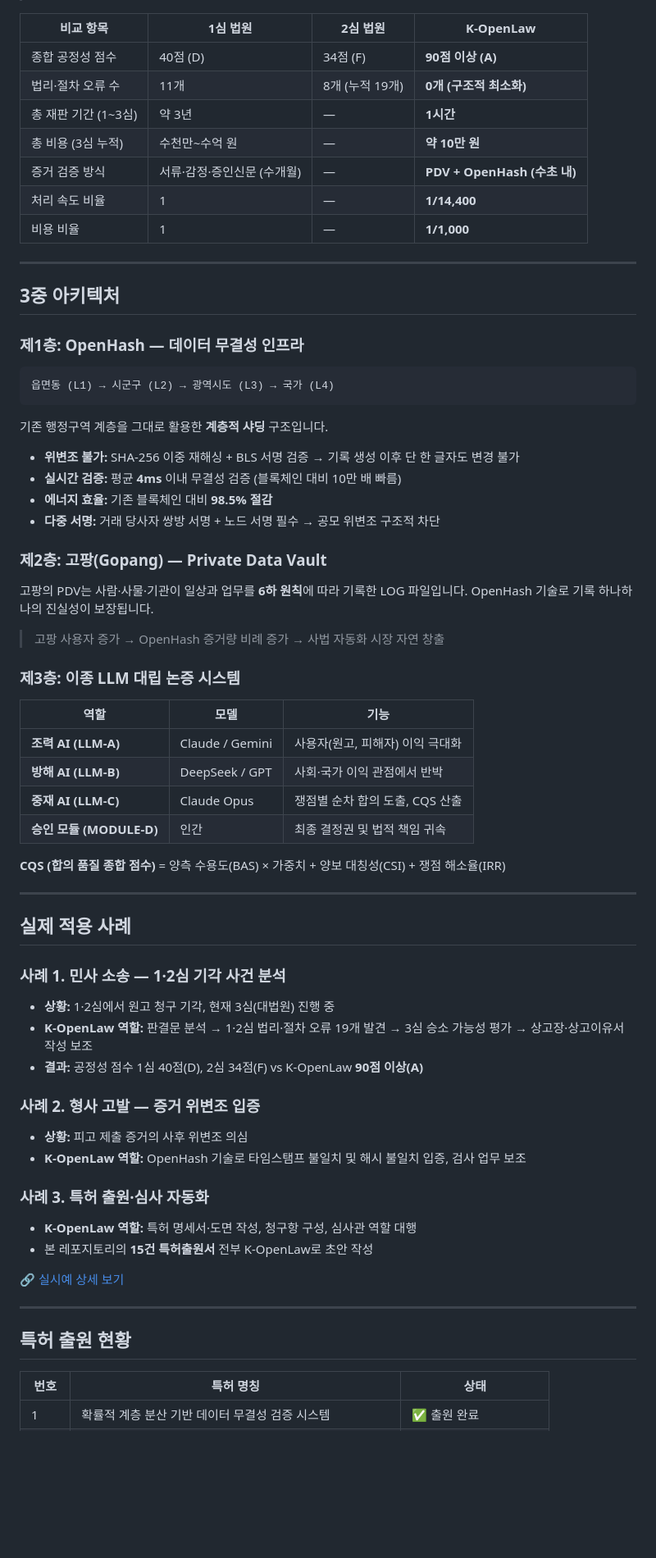
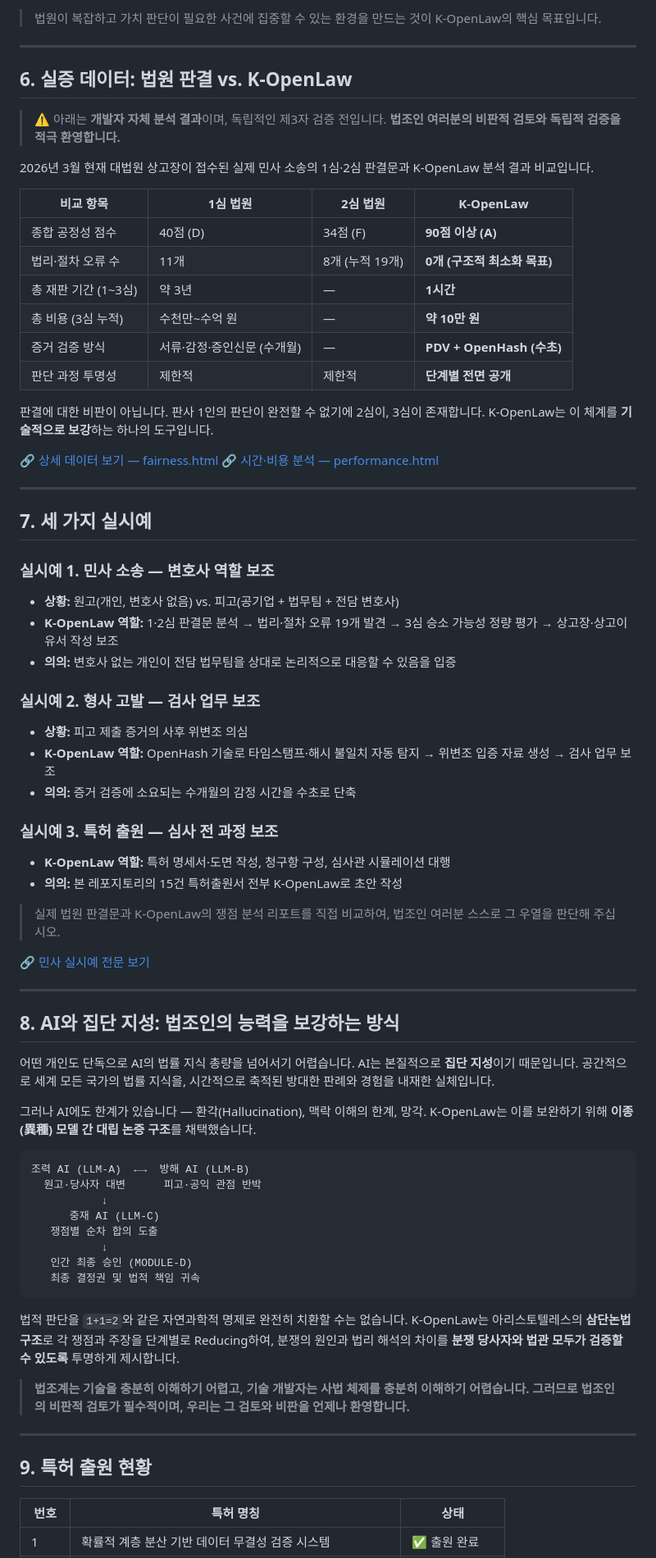
Before and after one commit to team-jupeter/k-openlaw, a Markdown page: README.md, the part around one of its changes. Shown at 82% size. Rendered like a GitHub page; blank space fills up the shorter version.

````diff
--- a/README.md
+++ b/README.md
@@ -84,73 +150,78 @@ AI는 이미 어떤 판사보다 정교한 판결문을 작성할 수 있습니
+> 법원이 복잡하고 가치 판단이 필요한 사건에 집중할 수 있는 환경을 만드는 것이 K-OpenLaw의 핵심 목표입니다.
+
+---
+
+## 6. 실증 데이터: 법원 판결 vs. K-OpenLaw
+
+> ⚠️ 아래는 **개발자 자체 분석 결과**이며, 독립적인 제3자 검증 전입니다. **법조인 여러분의 비판적 검토와 독립적 검증을 적극 환영합니다.**
+
+2026년 3월 현재 대법원 상고장이 접수된 실제 민사 소송의 1심·2심 판결문과 K-OpenLaw 분석 결과 비교입니다.
 
 | 비교 항목 | 1심 법원 | 2심 법원 | **K-OpenLaw** |
 |---|---|---|---|
 | 종합 공정성 점수 | 40점 (D) | 34점 (F) | **90점 이상 (A)** |
-| 법리·절차 오류 수 | 11개 | 8개 (누적 19개) | **0개 (구조적 최소화)** |
+| 법리·절차 오류 수 | 11개 | 8개 (누적 19개) | **0개 (구조적 최소화 목표)** |
 | 총 재판 기간 (1~3심) | 약 3년 | — | **1시간** |
 | 총 비용 (3심 누적) | 수천만~수억 원 | — | **약 10만 원** |
-| 증거 검증 방식 | 서류·감정·증인신문 (수개월) | — | **PDV + OpenHash (수초 내)** |
-| 처리 속도 비율 | 1 | — | **1/14,400** |
-| 비용 비율 | 1 | — | **1/1,000** |
+| 증거 검증 방식 | 서류·감정·증인신문 (수개월) | — | **PDV + OpenHash (수초)** |
+| 판단 과정 투명성 | 제한적 | 제한적 | **단계별 전면 공개** |
+
+판결에 대한 비판이 아닙니다. 판사 1인의 판단이 완전할 수 없기에 2심이, 3심이 존재합니다. K-OpenLaw는 이 체계를 **기술적으로 보강**하는 하나의 도구입니다.
+
+🔗 [상세 데이터 보기 — fairness.html](https://openhash.kr/law/fairness.html)
+🔗 [시간·비용 분석 — performance.html](https://openhash.kr/law/performance.html)
 
 ---
 
-## 3중 아키텍처
+## 7. 세 가지 실시예
 
-### 제1층: OpenHash — 데이터 무결성 인프라
+### 실시예 1. 민사 소송 — 변호사 역할 보조
 
-```
-읍면동 (L1) → 시군구 (L2) → 광역시도 (L3) → 국가 (L4)
-```
+- **상황:** 원고(개인, 변호사 없음) vs. 피고(공기업 + 법무팀 + 전담 변호사)
+- **K-OpenLaw 역할:** 1·2심 판결문 분석 → 법리·절차 오류 19개 발견 → 3심 승소 가능성 정량 평가 → 상고장·상고이유서 작성 보조
+- **의의:** 변호사 없는 개인이 전담 법무팀을 상대로 논리적으로 대응할 수 있음을 입증
 
-기존 행정구역 계층을 그대로 활용한 **계층적 샤딩** 구조입니다.
+### 실시예 2. 형사 고발 — 검사 업무 보조
 
-- **위변조 불가:** SHA-256 이중 재해싱 + BLS 서명 검증 → 기록 생성 이후 단 한 글자도 변경 불가
-- **실시간 검증:** 평균 **4ms** 이내 무결성 검증 (블록체인 대비 10만 배 빠름)
-- **에너지 효율:** 기존 블록체인 대비 **98.5% 절감**
-- **다중 서명:** 거래 당사자 쌍방 서명 + 노드 서명 필수 → 공모 위변조 구조적 차단
+- **상황:** 피고 제출 증거의 사후 위변조 의심
+- **K-OpenLaw 역할:** OpenHash 기술로 타임스탬프·해시 불일치 자동 탐지 → 위변조 입증 자료 생성 → 검사 업무 보조
+- **의의:** 증거 검증에 소요되는 수개월의 감정 시간을 수초로 단축
 
-### 제2층: 고팡(Gopang) — Private Data Vault
+### 실시예 3. 특허 출원 — 심사 전 과정 보조
 
-고팡의 PDV는 사람·사물·기관이 일상과 업무를 **6하 원칙**에 따라 기록한 LOG 파일입니다. OpenHash 기술로 기록 하나하나의 진실성이 보장됩니다.
+- **K-OpenLaw 역할:** 특허 명세서·도면 작성, 청구항 구성, 심사관 시뮬레이션 대행
+- **의의:** 본 레포지토리의 15건 특허출원서 전부 K-OpenLaw로 초안 작성
 
-> 고팡 사용자 증가 → OpenHash 증거량 비례 증가 → 사법 자동화 시장 자연 창출
+> 실제 법원 판결문과 K-OpenLaw의 쟁점 분석 리포트를 직접 비교하여, 법조인 여러분 스스로 그 우열을 판단해 주십시오.
 
-### 제3층: 이종 LLM 대립 논증 시스템
-
-| 역할 | 모델 | 기능 |
-|---|---|---|
-| **조력 AI (LLM-A)** | Claude / Gemini | 사용자(원고, 피해자) 이익 극대화 |
-| **방해 AI (LLM-B)** | DeepSeek / GPT | 사회·국가 이익 관점에서 반박 |
-| **중재 AI (LLM-C)** | Claude Opus | 쟁점별 순차 합의 도출, CQS 산출 |
-| **승인 모듈 (MODULE-D)** | 인간 | 최종 결정권 및 법적 책임 귀속 |
-
-**CQS (합의 품질 종합 점수)** = 양측 수용도(BAS) × 가중치 + 양보 대칭성(CSI) + 쟁점 해소율(IRR)
+🔗 [민사 실시예 전문 보기](https://openhash.kr/law/#sec-cases)
 
 ---
 
-## 실제 적용 사례
+## 8. AI와 집단 지성: 법조인의 능력을 보강하는 방식
 
-### 사례 1. 민사 소송 — 1·2심 기각 사건 분석
+어떤 개인도 단독으로 AI의 법률 지식 총량을 넘어서기 어렵습니다. AI는 본질적으로 **집단 지성**이기 때문입니다. 공간적으로 세계 모든 국가의 법률 지식을, 시간적으로 축적된 방대한 판례와 경험을 내재한 실체입니다.
 
-- **상황:** 1·2심에서 원고 청구 기각, 현재 3심(대법원) 진행 중
-- **K-OpenLaw 역할:** 판결문 분석 → 1·2심 법리·절차 오류 19개 발견 → 3심 승소 가능성 평가 → 상고장·상고이유서 작성 보조
-- **결과:** 공정성 점수 1심 40점(D), 2심 34점(F) vs K-OpenLaw **90점 이상(A)**
+그러나 AI에도 한계가 있습니다 — 환각(Hallucination), 맥락 이해의 한계, 망각. K-OpenLaw는 이를 보완하기 위해 **이종(異種) 모델 간 대립 논증 구조**를 채택했습니다.
 
-### 사례 2. 형사 고발 — 증거 위변조 입증
+```
+조력 AI (LLM-A)  ←→  방해 AI (LLM-B)
+  원고·당사자 대변      피고·공익 관점 반박
+           ↓
+      중재 AI (LLM-C)
+   쟁점별 순차 합의 도출
+           ↓
+   인간 최종 승인 (MODULE-D)
+   최종 결정권 및 법적 책임 귀속
+```
 
-- **상황:** 피고 제출 증거의 사후 위변조 의심
-- **K-OpenLaw 역할:** OpenHash 기술로 타임스탬프 불일치 및 해시 불일치 입증, 검사 업무 보조
+법적 판단을 `1+1=2`와 같은 자연과학적 명제로 완전히 치환할 수는 없습니다. K-OpenLaw는 아리스토텔레스의 **삼단논법 구조**로 각 쟁점과 주장을 단계별로 Reducing하여, 분쟁의 원인과 법리 해석의 차이를 **분쟁 당사자와 법관 모두가 검증할 수 있도록** 투명하게 제시합니다.
 
-### 사례 3. 특허 출원·심사 자동화
-
-- **K-OpenLaw 역할:** 특허 명세서·도면 작성, 청구항 구성, 심사관 역할 대행
-- 본 레포지토리의 **15건 특허출원서** 전부 K-OpenLaw로 초안 작성
-
-🔗 [실시예 상세 보기](https://openhash.kr/law/#sec-cases)
+> **법조계는 기술을 충분히 이해하기 어렵고, 기술 개발자는 사법 체제를 충분히 이해하기 어렵습니다. 그러므로 법조인의 비판적 검토가 필수적이며, 우리는 그 검토와 비판을 언제나 환영합니다.**
 
 ---
 
-## 특허 출원 현황
+## 9. 특허 출원 현황
 
 | 번호 | 특허 명칭 | 상태 |
 |---|---|---|
````
Also changed, not shown: other parts of README.md (+140 -86 lines).
